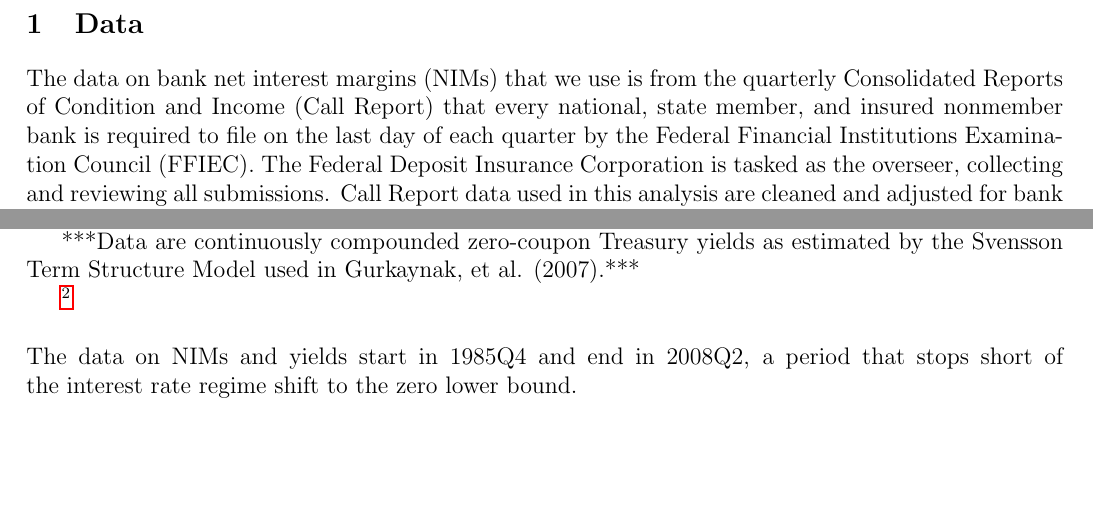
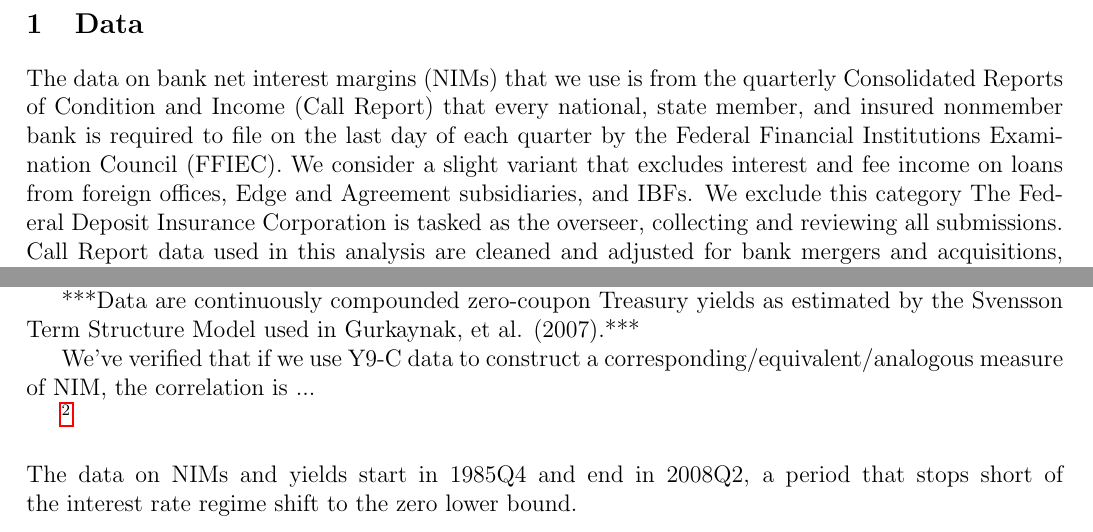
Before and after one commit to lucaguerrieri/nims, a LaTeX document (LATEX/data_description.tex): two parts of page 1 of 2, joined at a grey line, cut so that both start at the same text, the shorter picture padded with empty space. Compiled offline with pdfLaTeX.

Commit message:
No major changes made.

```diff
--- a/LATEX/data_description.tex
+++ b/LATEX/data_description.tex
@@ -19,11 +19,14 @@
 \begin{document}
 
 \section{Data}
-The data on bank net interest margins (NIMs) that we use is from the quarterly Consolidated Reports of Condition and Income (Call Report) that every national, state member, and insured nonmember bank is required to file on the last day of each quarter by the Federal Financial Institutions Examination Council (FFIEC). The Federal Deposit Insurance Corporation is tasked as the overseer, collecting and reviewing all submissions. Call Report data used in this analysis are cleaned and adjusted for bank mergers and acquisitions, using structure data from the National Information Clearinghouse (NIC) on mergers and acquisitions. Foreign entities are excluded and domestic subsidiaries are aggregated up to the parent, bank-holding-company (BHC), level. \footnote{NIM data are adjusted for mergers between commercial banks by comparing balance sheet values of interest income, interest expenses, and interest-earning assets at the end of the quarter with those at the beginning of the quarter, accounting for amounts acquired or lost during the period because of mergers. For information on the merger-adjustment procedure for income, see the appendix in English and Nelson (1998).} \newline \newline
+The data on bank net interest margins (NIMs) that we use is from the quarterly Consolidated Reports of Condition and Income (Call Report) that every national, state member, and insured nonmember bank is required to file on the last day of each quarter by the Federal Financial Institutions Examination Council (FFIEC). We consider a slight variant that excludes interest and fee income on loans from foreign offices, Edge and Agreement subsidiaries, and IBFs. We exclude this category The Federal Deposit Insurance Corporation is tasked as the overseer, collecting and reviewing all submissions. Call Report data used in this analysis are cleaned and adjusted for bank mergers and acquisitions, using structure data from the National Information Clearinghouse (NIC) on mergers and acquisitions. Foreign entities are excluded and domestic subsidiaries are aggregated up to the parent, bank-holding-company (BHC), level. \footnote{NIM data are adjusted for mergers between commercial banks by comparing balance sheet values of interest income, interest expenses, and interest-earning assets at the end of the quarter with those at the beginning of the quarter, accounting for amounts acquired or lost during the period because of mergers. For information on the merger-adjustment procedure for income, see the appendix in English and Nelson (1998).} \newline \newline
 NIMs in our models are expressed as the annualized percentage of net interest income over interest-earning assets. To get an aggregate banking sector measure of NIMs, we aggregate NIMs for the top 25 BHCs, as ranked by total assets, which is assessed quarterly. \newline \newline
 The yields data we use are derived using a smoothing technique employed in Gurkaynak, et al. (2007), based on Nelson and Siegel (1987) and Svensson (1994), which allows for daily measures of an off-the-run Treasury yield curve. Although Gurkaynak, et al. produce and publish daily rates for the entire maturity range of outstanding Treasury securities, we only use rates for twelve maturities in our models: 3 month, 6 month, 9 month, 1 year, 2 year, 3 year, 5 year, 7 year, 10 year, 15 year, 20 year, and 30 year.
 
 ***Data are continuously compounded zero-coupon Treasury yields as estimated by the Svensson Term Structure Model used in Gurkaynak, et al. (2007).***
+
+We've verified that if we use Y9-C data to construct a corresponding/equivalent/analogous measure of NIM, the correlation is ...
+
 
  \footnote{Daily yields are published with a two-day lag under the base mnemonic SVENY here: \url{www.federalreserve.gov/econresdata/researchdata/feds200628_1.html}.} \newline \newline
 The data on NIMs and yields start in 1985Q4 and end in 2008Q2, a period that stops short of the interest rate regime shift to the zero lower bound.
```
